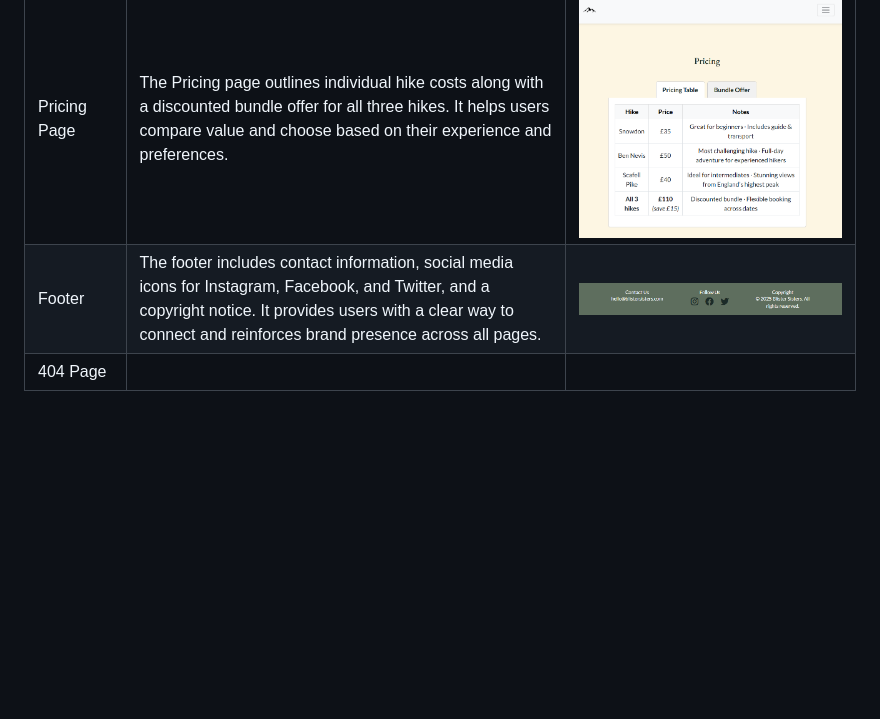
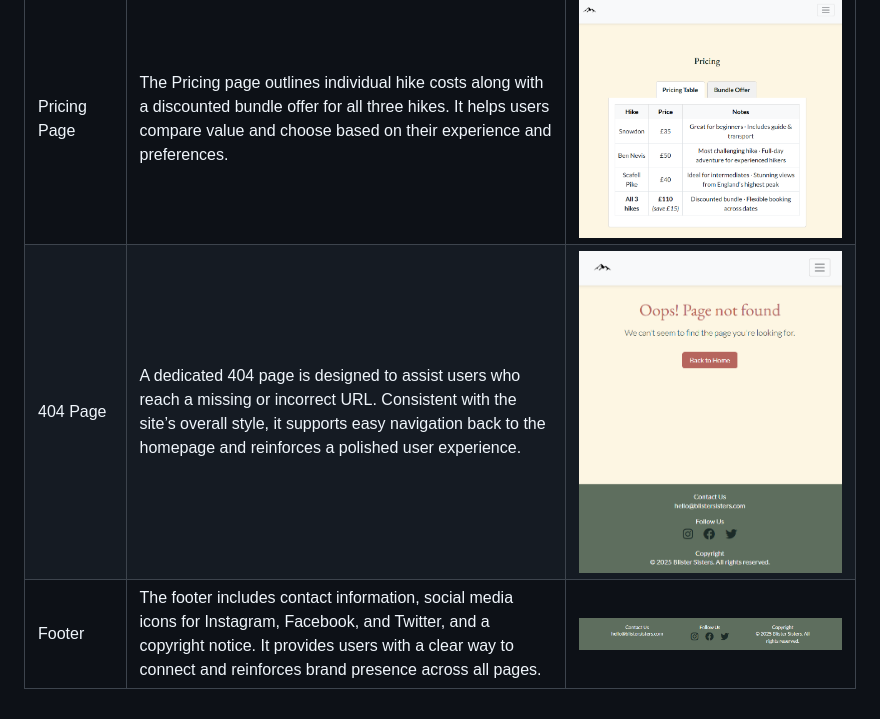
Before and after one commit to jolantadjatlova/blister-sisters, a Markdown page: README.md, the part around the change. Rendered like a GitHub page; blank space fills up the shorter version.

Commit message:
Save README to include image links

```diff
--- a/README.md
+++ b/README.md
@@ -143,5 +143,5 @@ This website offers a clean and friendly layout that's easy to navigate, whether
 | Checklist Page | The Checklist page provides a clear, categorized list of essential items for a safe and comfortable hike. It’s divided into Essentials, Weather Dependent, Recommended Clothing, and Optional Extras — helping hikers prepare confidently for all conditions.|![checklist](doc/checklist-page.png)|
 | Meeting Points Page | The Meeting Points page provides hikers with exact meetup locations and times for each trail, complete with embedded Google Maps for easy navigation and planning.|![meetingpoints](doc/meeting-points-page.png)|
 | Pricing Page | The Pricing page outlines individual hike costs along with a discounted bundle offer for all three hikes. It helps users compare value and choose based on their experience and preferences.|![pricing](doc/pricing-page.png)|
-| Footer | The footer includes contact information, social media icons for Instagram, Facebook, and Twitter, and a copyright notice. It provides users with a clear way to connect and reinforces brand presence across all pages.|![footer](doc/footer-page.png) |
-| 404 Page |
+| 404 Page | A dedicated 404 page is designed to assist users who reach a missing or incorrect URL. Consistent with the site’s overall style, it supports easy navigation back to the homepage and reinforces a polished user experience.|![404html](doc/404.html-page.png) |
+| Footer | The footer includes contact information, social media icons for Instagram, Facebook, and Twitter, and a copyright notice. It provides users with a clear way to connect and reinforces brand presence across all pages. | ![footer](doc/footer-page.png) |
```
